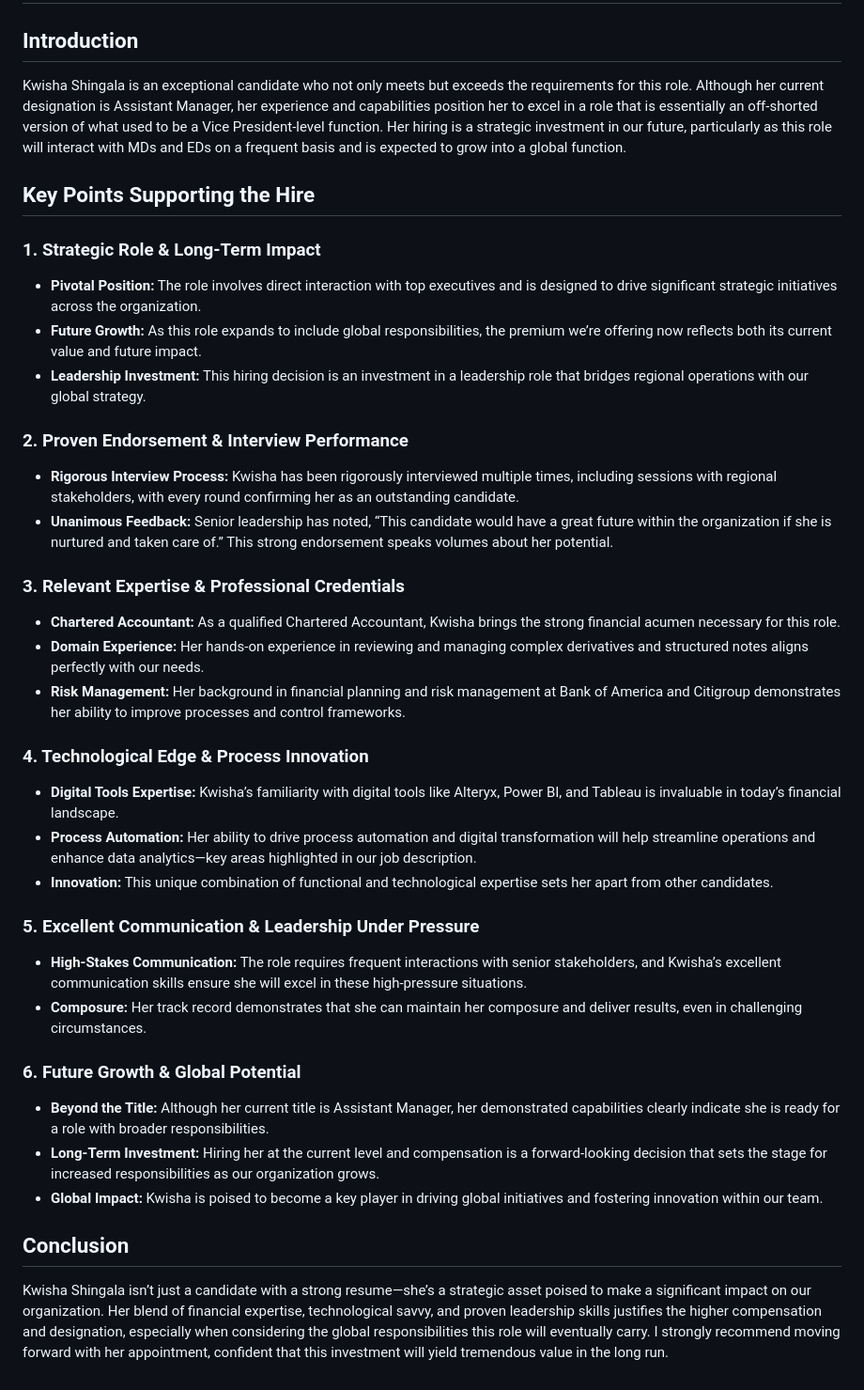
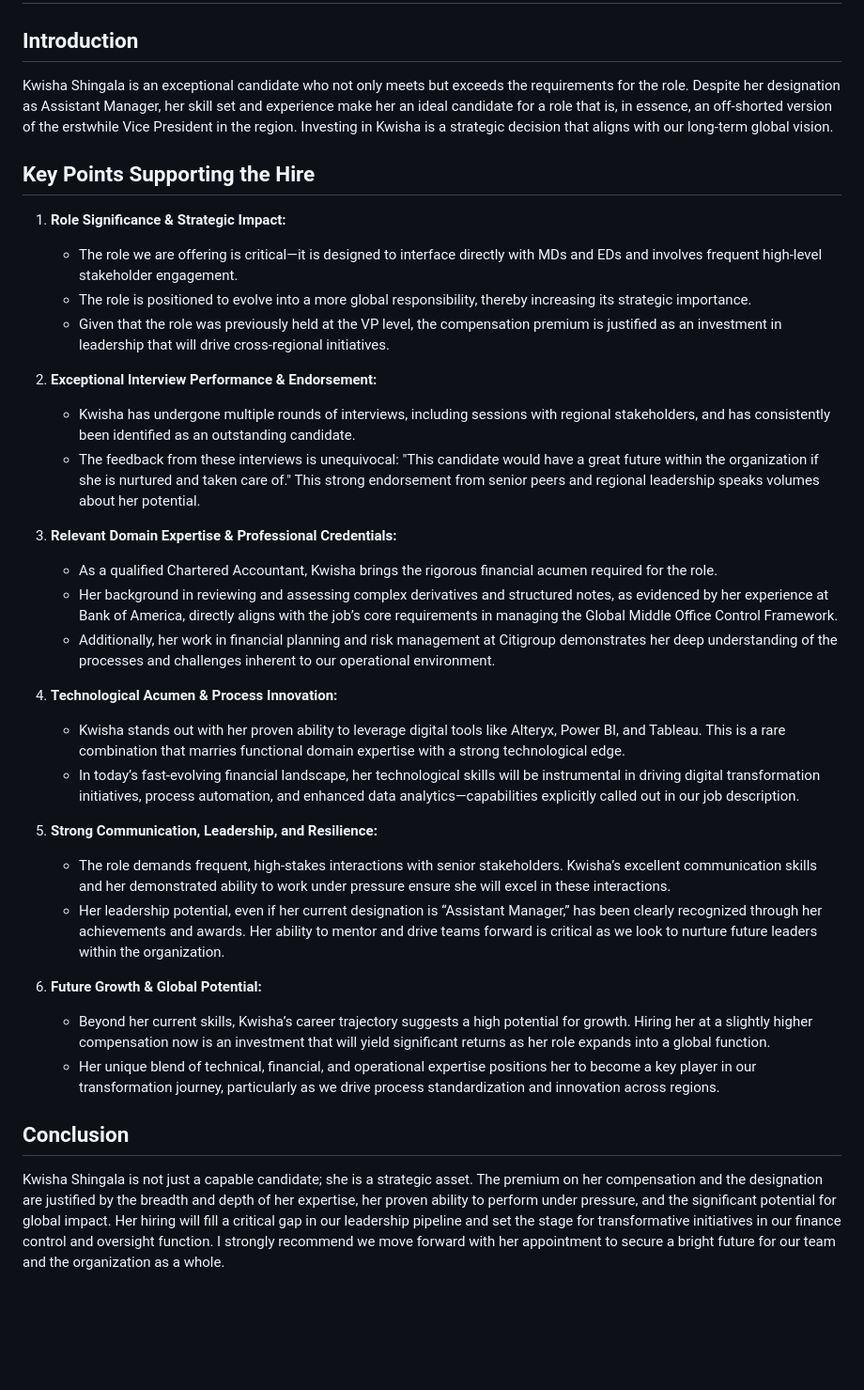
Before and after one commit to pranavdes/Test, a Markdown page: Pitch.md, the part around the change. Shown at 94% size. Rendered like a GitHub page; blank space fills up the shorter version.

Commit message:
Update Pitch.md
Modified the pitch

```diff
--- a/Pitch.md
+++ b/Pitch.md
@@ -1,37 +1,35 @@
 # Pitch for Hiring Kwisha Shingala
 
 ## Introduction
-Kwisha Shingala is an exceptional candidate who not only meets but exceeds the requirements for this role. Although her current designation is Assistant Manager, her experience and capabilities position her to excel in a role that is essentially an off-shorted version of what used to be a Vice President-level function. Her hiring is a strategic investment in our future, particularly as this role will interact with MDs and EDs on a frequent basis and is expected to grow into a global function.
+Kwisha Shingala is an exceptional candidate who not only meets but exceeds the requirements for the role. Despite her designation as Assistant Manager, her skill set and experience make her an ideal candidate for a role that is, in essence, an off-shorted version of the erstwhile Vice President in the region. Investing in Kwisha is a strategic decision that aligns with our long-term global vision.
 
 ## Key Points Supporting the Hire
 
-### 1. Strategic Role & Long-Term Impact
-- **Pivotal Position:** The role involves direct interaction with top executives and is designed to drive significant strategic initiatives across the organization.
-- **Future Growth:** As this role expands to include global responsibilities, the premium we’re offering now reflects both its current value and future impact.
-- **Leadership Investment:** This hiring decision is an investment in a leadership role that bridges regional operations with our global strategy.
+1. **Role Significance & Strategic Impact:**
+   - The role we are offering is critical—it is designed to interface directly with MDs and EDs and involves frequent high-level stakeholder engagement.
+   - The role is positioned to evolve into a more global responsibility, thereby increasing its strategic importance.
+   - Given that the role was previously held at the VP level, the compensation premium is justified as an investment in leadership that will drive cross-regional initiatives.
 
-### 2. Proven Endorsement & Interview Performance
-- **Rigorous Interview Process:** Kwisha has been rigorously interviewed multiple times, including sessions with regional stakeholders, with every round confirming her as an outstanding candidate.
-- **Unanimous Feedback:** Senior leadership has noted, “This candidate would have a great future within the organization if she is nurtured and taken care of.” This strong endorsement speaks volumes about her potential.
+2. **Exceptional Interview Performance & Endorsement:**
+   - Kwisha has undergone multiple rounds of interviews, including sessions with regional stakeholders, and has consistently been identified as an outstanding candidate.
+   - The feedback from these interviews is unequivocal: "This candidate would have a great future within the organization if she is nurtured and taken care of." This strong endorsement from senior peers and regional leadership speaks volumes about her potential.
 
-### 3. Relevant Expertise & Professional Credentials
-- **Chartered Accountant:** As a qualified Chartered Accountant, Kwisha brings the strong financial acumen necessary for this role.
-- **Domain Experience:** Her hands-on experience in reviewing and managing complex derivatives and structured notes aligns perfectly with our needs.
-- **Risk Management:** Her background in financial planning and risk management at Bank of America and Citigroup demonstrates her ability to improve processes and control frameworks.
+3. **Relevant Domain Expertise & Professional Credentials:**
+   - As a qualified Chartered Accountant, Kwisha brings the rigorous financial acumen required for the role.
+   - Her background in reviewing and assessing complex derivatives and structured notes, as evidenced by her experience at Bank of America, directly aligns with the job’s core requirements in managing the Global Middle Office Control Framework.
+   - Additionally, her work in financial planning and risk management at Citigroup demonstrates her deep understanding of the processes and challenges inherent to our operational environment.
 
-### 4. Technological Edge & Process Innovation
-- **Digital Tools Expertise:** Kwisha’s familiarity with digital tools like Alteryx, Power BI, and Tableau is invaluable in today’s financial landscape.
-- **Process Automation:** Her ability to drive process automation and digital transformation will help streamline operations and enhance data analytics—key areas highlighted in our job description.
-- **Innovation:** This unique combination of functional and technological expertise sets her apart from other candidates.
+4. **Technological Acumen & Process Innovation:**
+   - Kwisha stands out with her proven ability to leverage digital tools like Alteryx, Power BI, and Tableau. This is a rare combination that marries functional domain expertise with a strong technological edge.
+   - In today’s fast-evolving financial landscape, her technological skills will be instrumental in driving digital transformation initiatives, process automation, and enhanced data analytics—capabilities explicitly called out in our job description.
 
-### 5. Excellent Communication & Leadership Under Pressure
-- **High-Stakes Communication:** The role requires frequent interactions with senior stakeholders, and Kwisha’s excellent communication skills ensure she will excel in these high-pressure situations.
-- **Composure:** Her track record demonstrates that she can maintain her composure and deliver results, even in challenging circumstances.
+5. **Strong Communication, Leadership, and Resilience:**
+   - The role demands frequent, high-stakes interactions with senior stakeholders. Kwisha’s excellent communication skills and her demonstrated ability to work under pressure ensure she will excel in these interactions.
+   - Her leadership potential, even if her current designation is “Assistant Manager,” has been clearly recognized through her achievements and awards. Her ability to mentor and drive teams forward is critical as we look to nurture future leaders within the organization.
 
-### 6. Future Growth & Global Potential
-- **Beyond the Title:** Although her current title is Assistant Manager, her demonstrated capabilities clearly indicate she is ready for a role with broader responsibilities.
-- **Long-Term Investment:** Hiring her at the current level and compensation is a forward-looking decision that sets the stage for increased responsibilities as our organization grows.
-- **Global Impact:** Kwisha is poised to become a key player in driving global initiatives and fostering innovation within our team.
+6. **Future Growth & Global Potential:**
+   - Beyond her current skills, Kwisha’s career trajectory suggests a high potential for growth. Hiring her at a slightly higher compensation now is an investment that will yield significant returns as her role expands into a global function.
+   - Her unique blend of technical, financial, and operational expertise positions her to become a key player in our transformation journey, particularly as we drive process standardization and innovation across regions.
 
 ## Conclusion
-Kwisha Shingala isn’t just a candidate with a strong resume—she’s a strategic asset poised to make a significant impact on our organization. Her blend of financial expertise, technological savvy, and proven leadership skills justifies the higher compensation and designation, especially when considering the global responsibilities this role will eventually carry. I strongly recommend moving forward with her appointment, confident that this investment will yield tremendous value in the long run.
+Kwisha Shingala is not just a capable candidate; she is a strategic asset. The premium on her compensation and the designation are justified by the breadth and depth of her expertise, her proven ability to perform under pressure, and the significant potential for global impact. Her hiring will fill a critical gap in our leadership pipeline and set the stage for transformative initiatives in our finance control and oversight function. I strongly recommend we move forward with her appointment to secure a bright future for our team and the organization as a whole.
```
